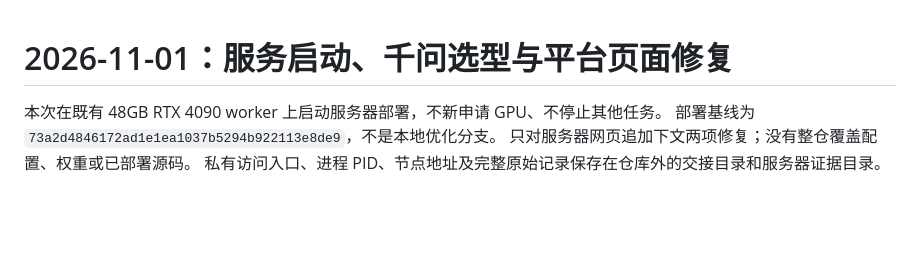
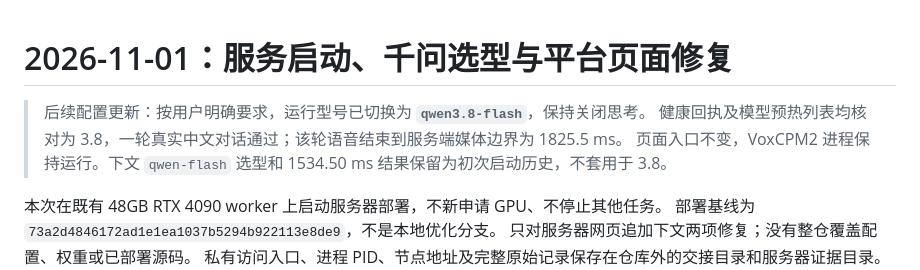
Before and after one commit to XinchengSun/OpenVA-Dialogue, a Markdown page: docs/server_bootstrap_20261101.md, the part around the change. Rendered like a GitHub page; blank space fills up the shorter version.

```diff
--- a/docs/server_bootstrap_20261101.md
+++ b/docs/server_bootstrap_20261101.md
@@ -1,4 +1,8 @@
 # 2026-11-01：服务启动、千问选型与平台页面修复
+
+> 后续配置更新：按用户明确要求，运行型号已切换为 **`qwen3.8-flash`**，保持关闭思考。
+> 健康回执及模型预热列表均核对为 3.8，一轮真实中文对话通过；该轮语音结束到服务端媒体边界为 1825.5 ms。
+> 页面入口不变，VoxCPM2 进程保持运行。下文 `qwen-flash` 选型和 1534.50 ms 结果保留为初次启动历史，不套用于 3.8。
 
 本次在既有 48GB RTX 4090 worker 上启动服务器部署，不新申请 GPU、不停止其他任务。
 部署基线为 `73a2d4846172ad1e1ea1037b5294b922113e8de9`，不是本地优化分支。
```
Also changed, not shown: README_MODEL.md (+1 -0 lines).
